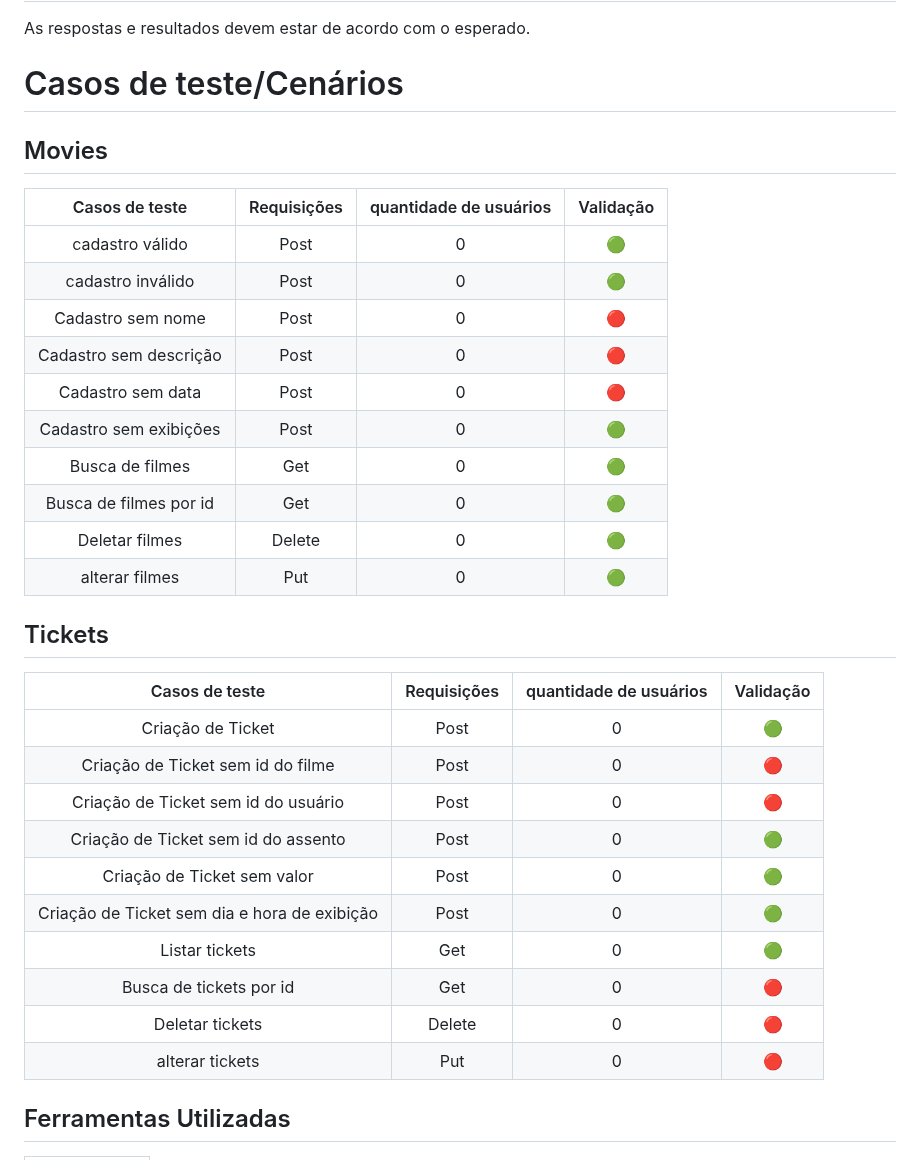
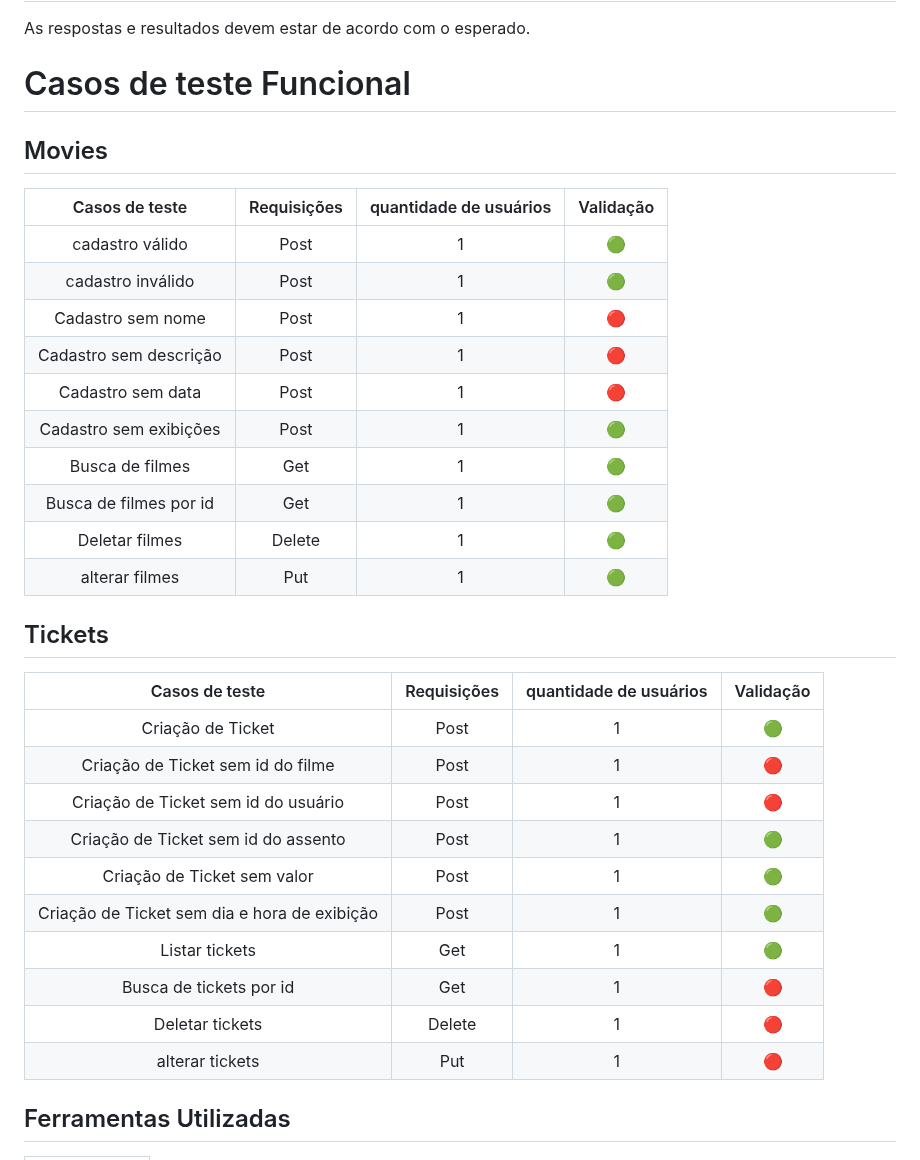
Before and after one commit to LaurenMonici/Compass, a Markdown page: Planejamento_Api_Cine.md, the part around one of its changes. Rendered like a GitHub page.

```diff
--- a/Planejamento_Api_Cine.md
+++ b/Planejamento_Api_Cine.md
@@ -19,36 +19,36 @@ Uma cópia do ambiente de produção, funcionando apenas em host local para não
 As respostas e resultados devem estar de acordo com o esperado.
 
 
-# Casos de teste/Cenários
+# Casos de teste Funcional
 ## Movies
 |Casos de teste| Requisições| quantidade de usuários| Validação
 | :-: | :-: | :-: | :-: |
-|cadastro válido       | Post  | 0 | 🟢 |
-|cadastro inválido     | Post  | 0 | 🟢 |
-|Cadastro sem nome     | Post  | 0 | 🔴 |
-|Cadastro sem descrição| Post  | 0 | 🔴 |
-|Cadastro sem data     | Post  | 0 | 🔴 |
-|Cadastro sem exibições| Post  | 0 | 🟢 |
-|Busca de filmes       | Get   | 0 | 🟢 |
-|Busca de filmes por id| Get   | 0 | 🟢 |
-|Deletar filmes        | Delete| 0 | 🟢 |
-|alterar filmes        | Put   | 0 | 🟢 |
+|cadastro válido       | Post  | 1 | 🟢 |
+|cadastro inválido     | Post  | 1 | 🟢 |
+|Cadastro sem nome     | Post  | 1 | 🔴 |
+|Cadastro sem descrição| Post  | 1 | 🔴 |
+|Cadastro sem data     | Post  | 1 | 🔴 |
+|Cadastro sem exibições| Post  | 1 | 🟢 |
+|Busca de filmes       | Get   | 1 | 🟢 |
+|Busca de filmes por id| Get   | 1 | 🟢 |
+|Deletar filmes        | Delete| 1 | 🟢 |
+|alterar filmes        | Put   | 1 | 🟢 |
 
 
 ## Tickets
 
 |Casos de teste| Requisições| quantidade de usuários| Validação
 | :-: | :-: | :-: | :-: |
-|Criação de Ticket                           | Post  | 0 | 🟢 |
-|Criação de Ticket sem id do filme           | Post  | 0 | 🔴 |
-|Criação de Ticket sem id do usuário         | Post  | 0 | 🔴 |
-|Criação de Ticket sem id do assento         | Post  | 0 | 🟢 |
-|Criação de Ticket sem valor                 | Post  | 0 | 🟢 |
-|Criação de Ticket sem dia e hora de exibição| Post  | 0 | 🟢 |
-|Listar tickets                              | Get   | 0 | 🟢 |
-|Busca de tickets por id                     | Get   | 0 | 🔴 |
-|Deletar tickets                             | Delete| 0 | 🔴 |
-|alterar tickets                             | Put   | 0 | 🔴 |
+|Criação de Ticket                           | Post  | 1 | 🟢 |
+|Criação de Ticket sem id do filme           | Post  | 1 | 🔴 |
+|Criação de Ticket sem id do usuário         | Post  | 1 | 🔴 |
+|Criação de Ticket sem id do assento         | Post  | 1 | 🟢 |
+|Criação de Ticket sem valor                 | Post  | 1 | 🟢 |
+|Criação de Ticket sem dia e hora de exibição| Post  | 1 | 🟢 |
+|Listar tickets                              | Get   | 1 | 🟢 |
+|Busca de tickets por id                     | Get   | 1 | 🔴 |
+|Deletar tickets                             | Delete| 1 | 🔴 |
+|alterar tickets                             | Put   | 1 | 🔴 |
 
 
 ## Ferramentas Utilizadas
```
Also changed, not shown: other parts of Planejamento_Api_Cine.md (+20 -18 lines).
